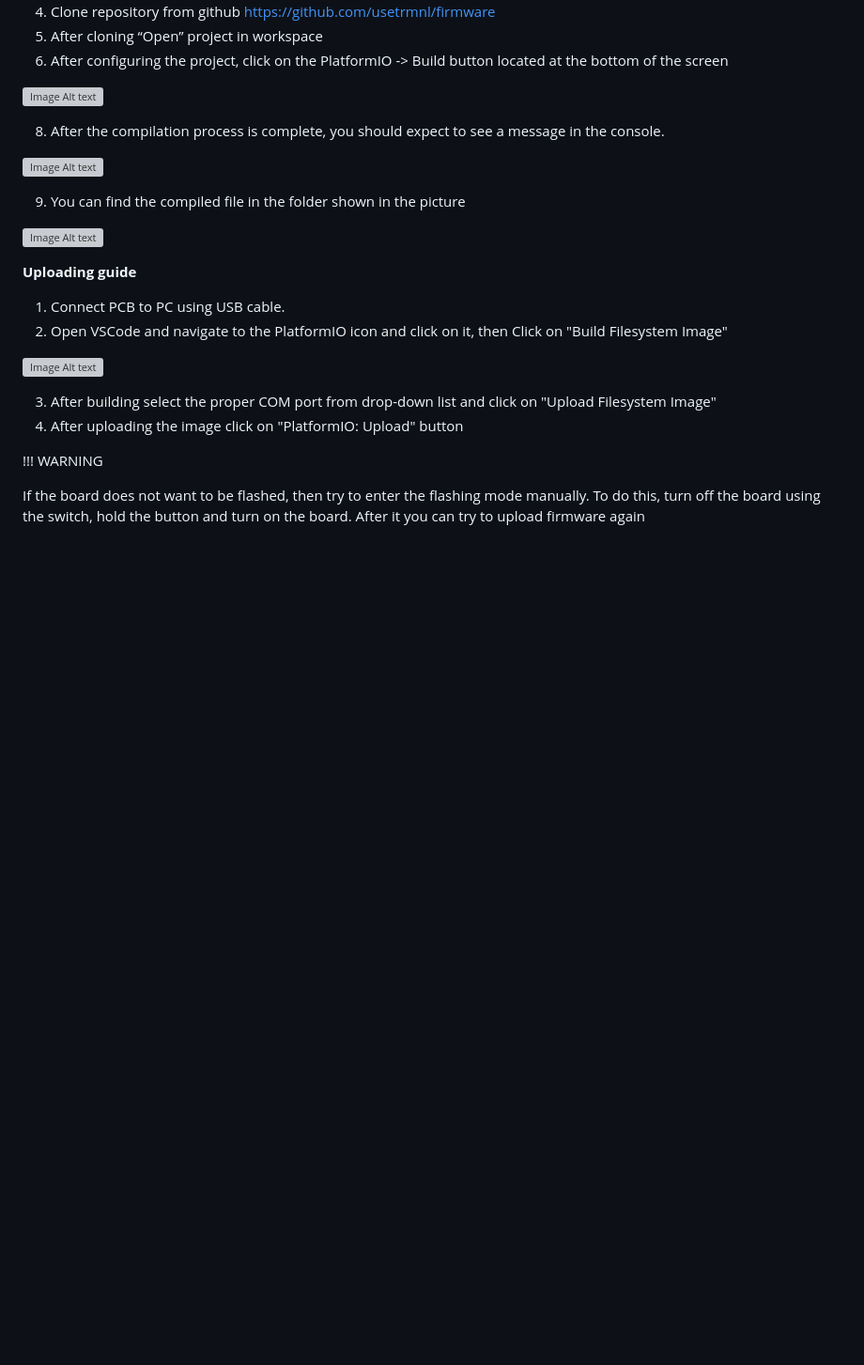
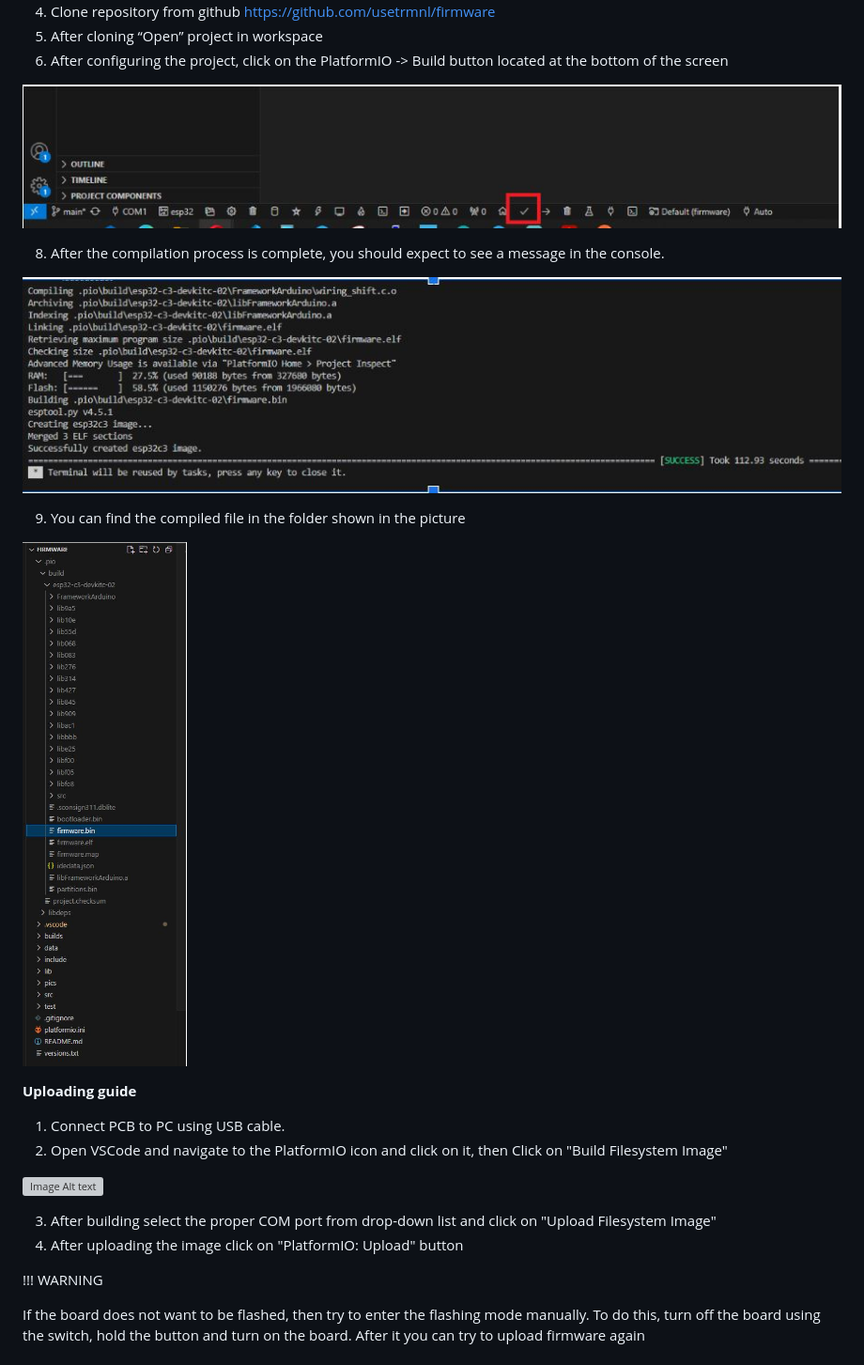
Before and after one commit to usetrmnl/firmware, a Markdown page: README.md, the part around the change. Shown: that part at 94% size. GitHub-like rendering; blank space fills up the shorter version; grey boxes are pictures that could not be loaded.

Commit message:
fix pics

```diff
--- a/README.md
+++ b/README.md
@@ -118,15 +118,15 @@ In case it will sleep all the time it can sleep 18000 hours which is 750 days
 5. After cloning “Open” project in workspace
 6. After configuring the project, click on the PlatformIO -> Build button located at the bottom of the screen
 
-![Image Alt text](/pics/build_icon.jpg "Build")
+![Image Alt text](/pics/build_icon.JPG "Build")
 
 8. After the compilation process is complete, you should expect to see a message in the console.
 
-![Image Alt text](/pics/console.jpg "Console")
+![Image Alt text](/pics/console.JPG "Console")
 
 9. You can find the compiled file in the folder shown in the picture
 
-![Image Alt text](/pics/bin_folder.jpg "Bin")
+![Image Alt text](/pics/bin_folder.JPG "Bin")
 
 **Uploading guide**
 
```
